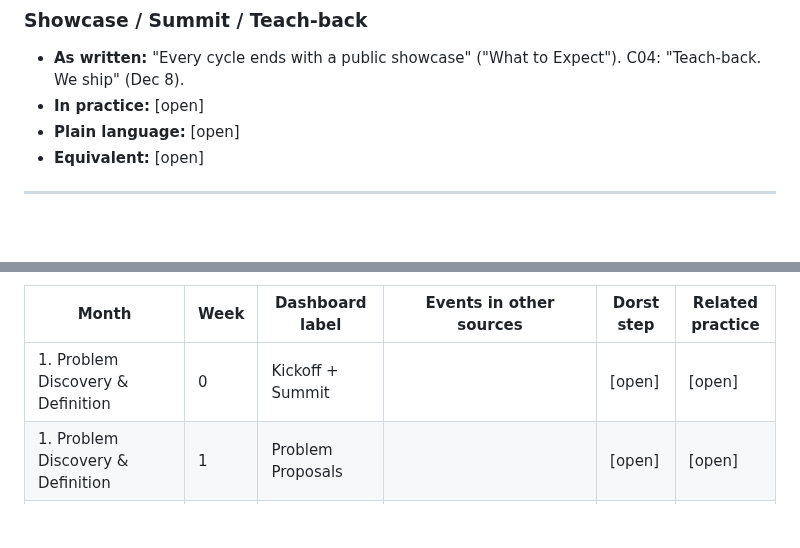
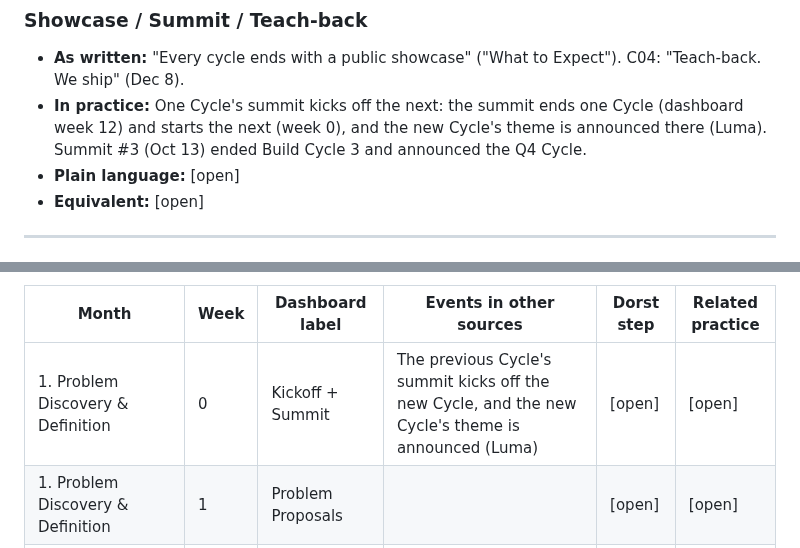
Before and after one commit to wash-TheUpskillingLabs/c04-scaffolding, a Markdown page: research/glossary.md, 2 parts joined by grey strips. GitHub-like rendering; blank space fills up the shorter version.

Commit message:
Glossary: summit kicks off the next Cycle and announces its theme (Luma)
Co-Authored-By: Claude Opus 5.5 <noreply@anthropic.com>
Claude-Session: https://claude.ai/code/session_017NttE4M1i582KqL231HBHQ

```diff
--- a/research/glossary.md
+++ b/research/glossary.md
@@ -95,7 +95,7 @@ This is research, not a decision. It describes the vocabulary as it is today so
 
 ### Showcase / Summit / Teach-back
 - **As written:** "Every cycle ends with a public showcase" ("What to Expect"). C04: "Teach-back. We ship" (Dec 8).
-- **In practice:** [open]
+- **In practice:** One Cycle's summit kicks off the next: the summit ends one Cycle (dashboard week 12) and starts the next (week 0), and the new Cycle's theme is announced there (Luma). Summit #3 (Oct 13) ended Build Cycle 3 and announced the Q4 Cycle.
 - **Plain language:** [open]
 - **Equivalent:** [open]
 
@@ -441,7 +441,7 @@ fill in.
 
 | Month | Week | Dashboard label | Events in other sources | Dorst step | Related practice |
 |---|---|---|---|---|---|
-| 1. Problem Discovery & Definition | 0 | Kickoff + Summit | | [open] | [open] |
+| 1. Problem Discovery & Definition | 0 | Kickoff + Summit | The previous Cycle's summit kicks off the new Cycle, and the new Cycle's theme is announced (Luma) | [open] | [open] |
 | 1. Problem Discovery & Definition | 1 | Problem Proposals | | [open] | [open] |
 | 1. Problem Discovery & Definition | 2 | Problem Voting | | [open] | [open] |
 | 1. Problem Discovery & Definition | 3 | Pod Creation | Sensemaking Sprint (Jul 25): pods form there (Luma); matched by what happens, not by name | [open] | [open] |
```
